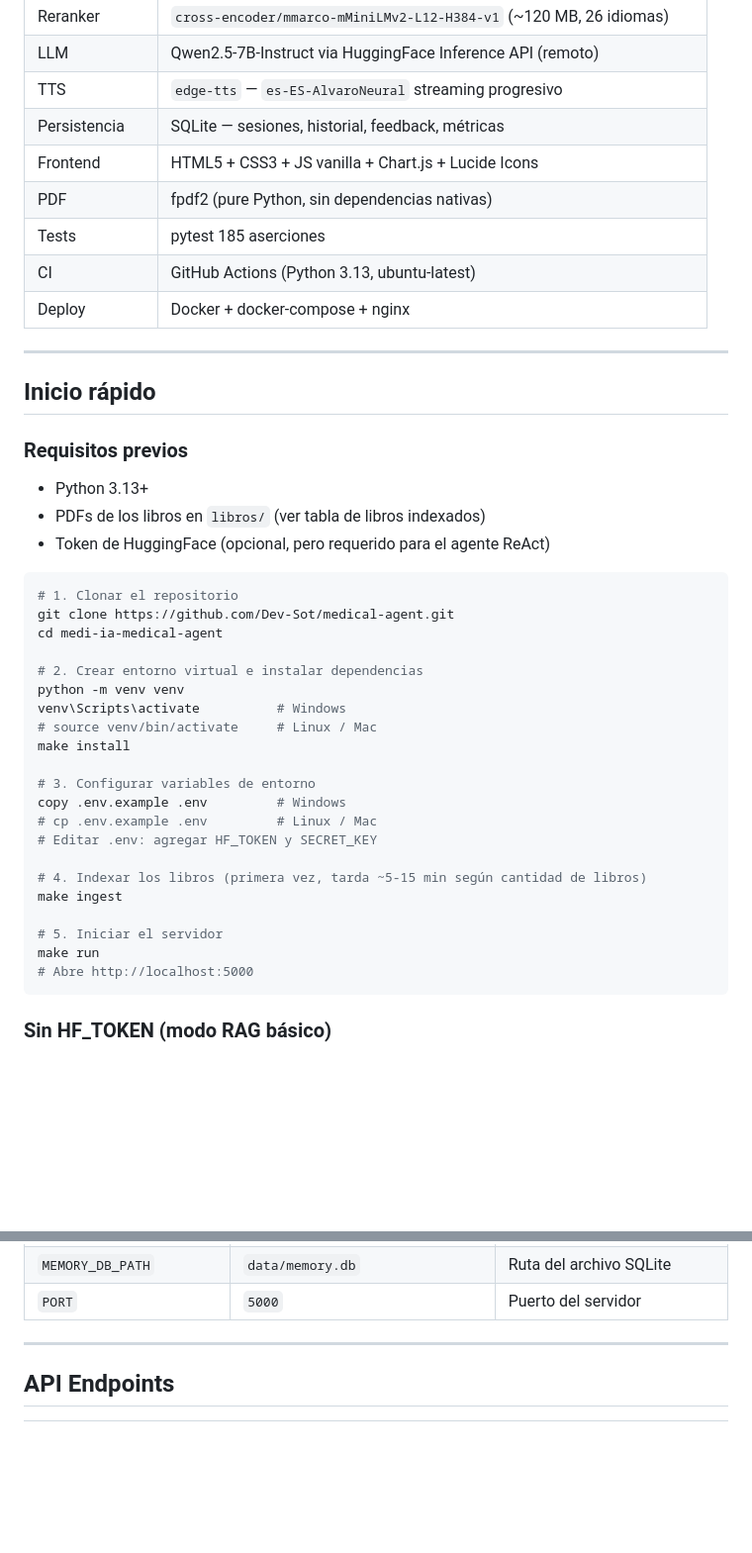
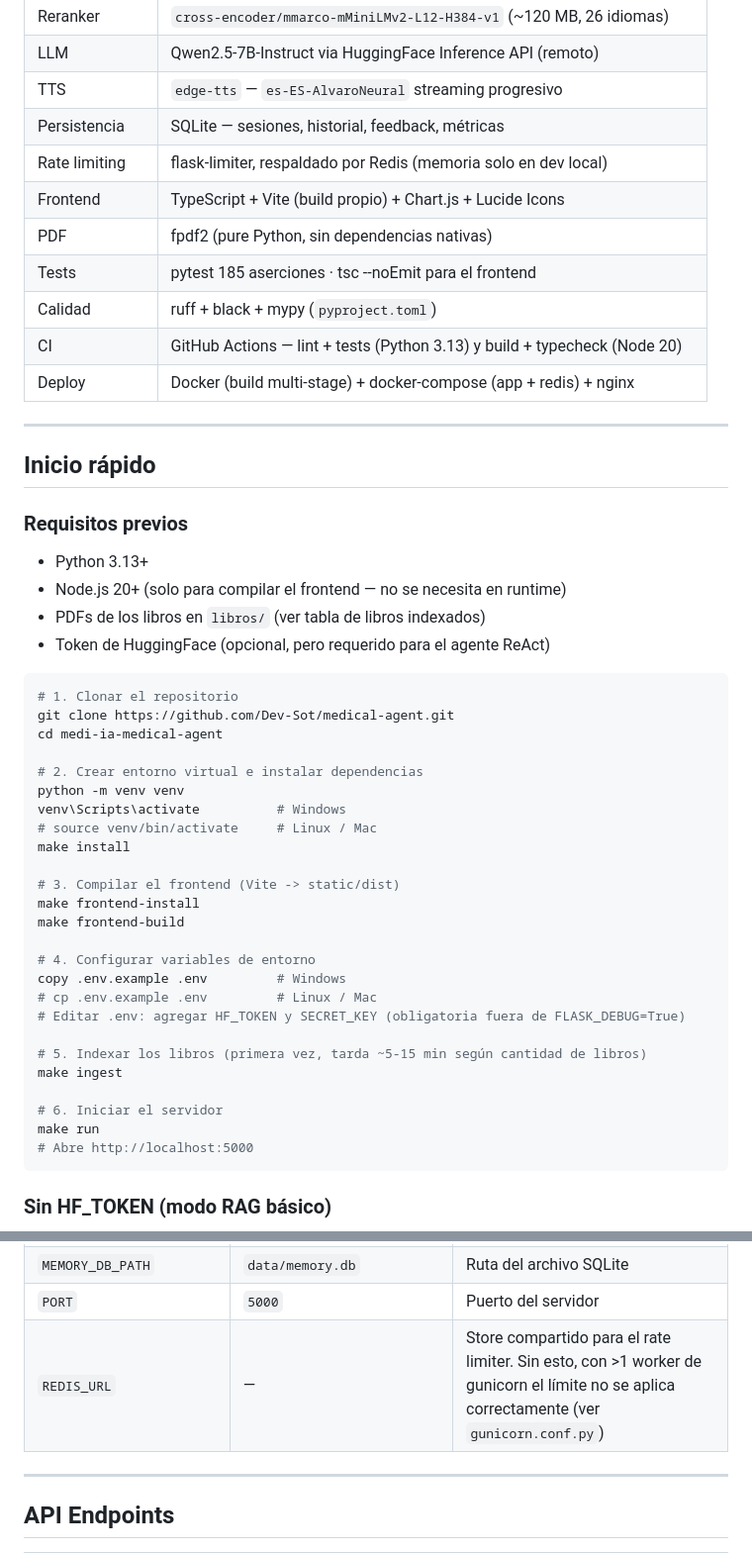
Before and after one commit to Dev-Sot/Differential, a Markdown page: README.md, 2 parts joined by grey strips. Shown at 99% size. Drawn GitHub-style; blank space fills up the shorter version.

````diff
--- a/README.md
+++ b/README.md
@@ -130,11 +130,13 @@ Dataset v1.3 — 40 queries anotadas (35 médicas + 5 guardrails), 14 libros:
 | LLM | Qwen2.5-7B-Instruct via HuggingFace Inference API (remoto) |
 | TTS | `edge-tts` — `es-ES-AlvaroNeural` streaming progresivo |
 | Persistencia | SQLite — sesiones, historial, feedback, métricas |
-| Frontend | HTML5 + CSS3 + JS vanilla + Chart.js + Lucide Icons |
+| Rate limiting | flask-limiter, respaldado por Redis (memoria solo en dev local) |
+| Frontend | TypeScript + Vite (build propio) + Chart.js + Lucide Icons |
 | PDF | fpdf2 (pure Python, sin dependencias nativas) |
-| Tests | pytest 185 aserciones |
-| CI | GitHub Actions (Python 3.13, ubuntu-latest) |
-| Deploy | Docker + docker-compose + nginx |
+| Tests | pytest 185 aserciones · tsc --noEmit para el frontend |
+| Calidad | ruff + black + mypy (`pyproject.toml`) |
+| CI | GitHub Actions — lint + tests (Python 3.13) y build + typecheck (Node 20) |
+| Deploy | Docker (build multi-stage) + docker-compose (app + redis) + nginx |
 
 ---
 
@@ -142,6 +144,7 @@ Dataset v1.3 — 40 queries anotadas (35 médicas + 5 guardrails), 14 libros:
 
 ### Requisitos previos
 - Python 3.13+
+- Node.js 20+ (solo para compilar el frontend — no se necesita en runtime)
 - PDFs de los libros en `libros/` (ver tabla de libros indexados)
 - Token de HuggingFace (opcional, pero requerido para el agente ReAct)
 
@@ -156,15 +159,19 @@ venv\Scripts\activate          # Windows
 # source venv/bin/activate     # Linux / Mac
 make install
 
-# 3. Configurar variables de entorno
+# 3. Compilar el frontend (Vite -> static/dist)
+make frontend-install
+make frontend-build
+
+# 4. Configurar variables de entorno
 copy .env.example .env         # Windows
 # cp .env.example .env         # Linux / Mac
-# Editar .env: agregar HF_TOKEN y SECRET_KEY
+# Editar .env: agregar HF_TOKEN y SECRET_KEY (obligatoria fuera de FLASK_DEBUG=True)
 
-# 4. Indexar los libros (primera vez, tarda ~5-15 min según cantidad de libros)
+# 5. Indexar los libros (primera vez, tarda ~5-15 min según cantidad de libros)
 make ingest
 
-# 5. Iniciar el servidor
+# 6. Iniciar el servidor
 make run
 # Abre http://localhost:5000
 ```
@@ -189,6 +196,7 @@ El sistema funciona sin token. Las respuestas son fragmentos del libro sin anál
 | `CLEANUP_INTERVAL_HOURS` | `24` | Frecuencia del cron de limpieza automática |
 | `MEMORY_DB_PATH` | `data/memory.db` | Ruta del archivo SQLite |
 | `PORT` | `5000` | Puerto del servidor |
+| `REDIS_URL` | — | Store compartido para el rate limiter. Sin esto, con >1 worker de gunicorn el límite no se aplica correctamente (ver `gunicorn.conf.py`) |
 
 ---
 
````
Also changed, not shown: other parts of README.md (+23 -9 lines).
